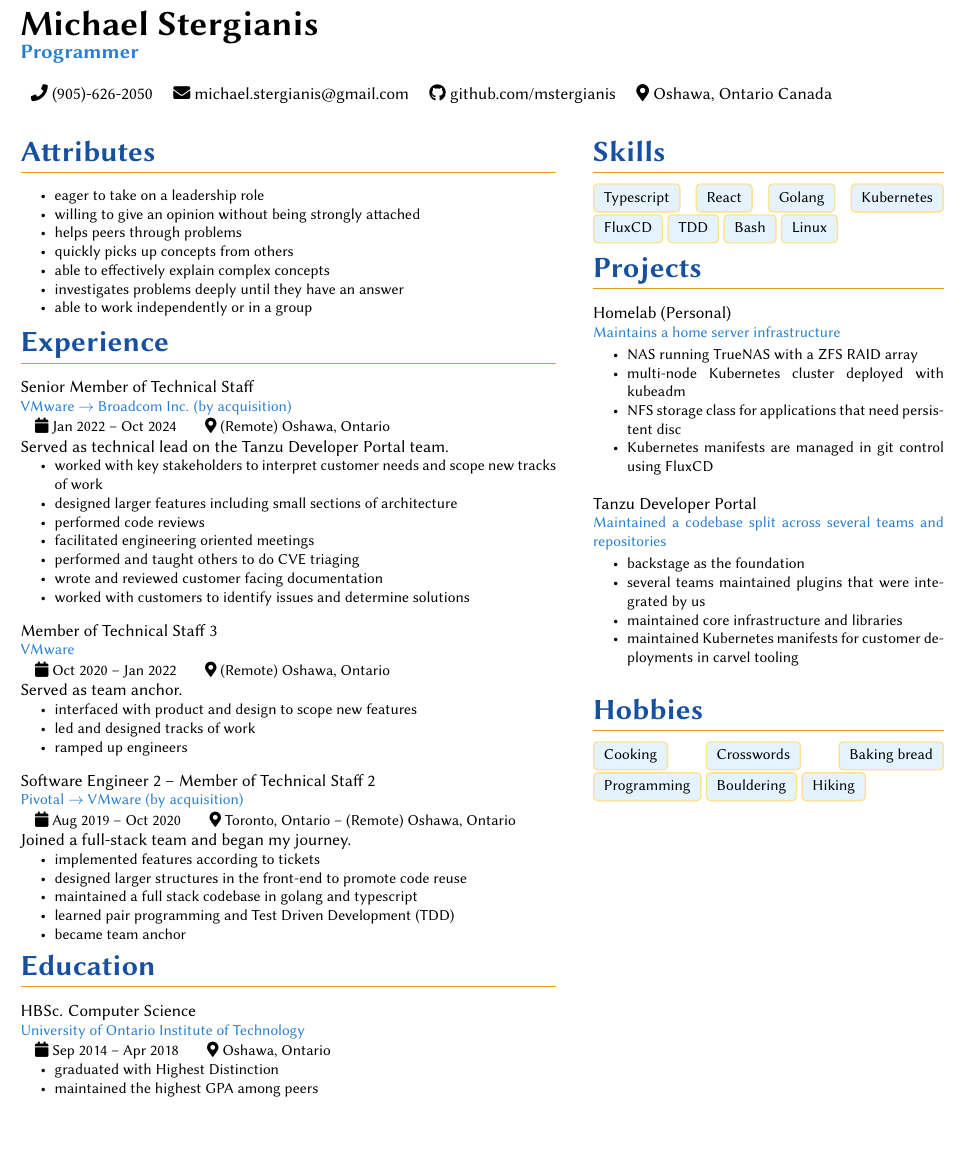
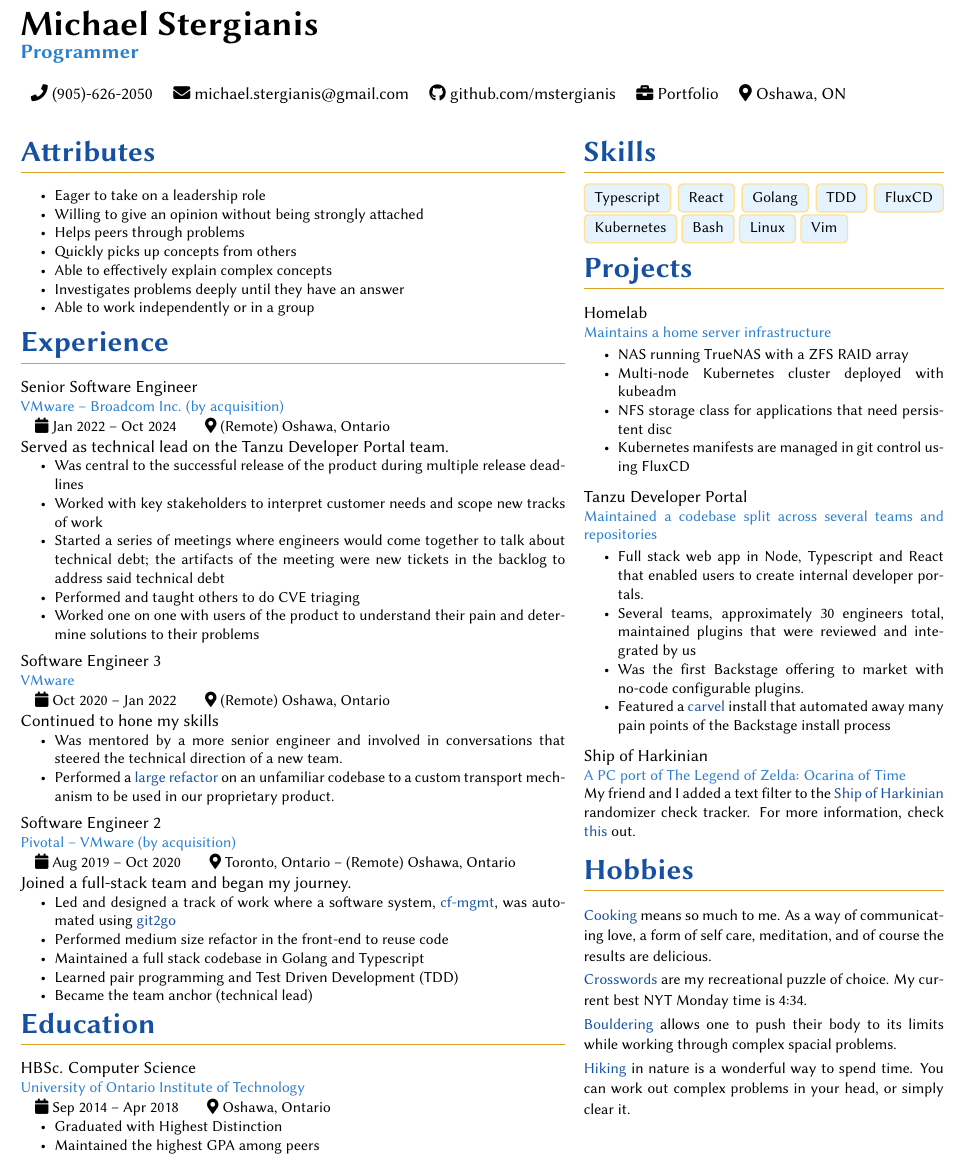
Before and after one commit to mstergianis/resume, a LaTeX CV (resume.tex): part of the page, cut so that both start at the same text, the shorter picture padded with empty space. Compiled offline with pdfLaTeX.

Commit message:
Reworks many aspects of my resume
* Makes various superficial changes to the styling
* Adds portfolio (WIP) to the top bar
* Capitalizes: all bullet points for stylistic consistency (proper names are a
  pain)
* Goes over work experience deleting points of little value and reworking points
  to convey more value
* Adds SOH rando section
* Goes over hobbies and gives more information on why I love each; pares down
  the list

```diff
--- a/resume.tex
+++ b/resume.tex
@@ -11,8 +11,6 @@
 \usetikzlibrary{shadows.blur}
 
 \usepackage[unicode=true]{hyperref}
-\hypersetup{pdfborder={0 0 0},
-  breaklinks=true}
 
 \definecolor{primary}{HTML}{277ed1}
 \newcommand{\primary}{\color{primary}}
@@ -32,6 +30,12 @@
 \definecolor{complementaryscant}{HTML}{ffe194}
 \newcommand{\complementaryscant}{\color{complementaryscant}}
 
+\hypersetup{
+  pdfborder={0 0 0},
+  colorlinks=true,
+  urlcolor=primarydark,
+  breaklinks=true,
+}
 \urlstyle{same}  % don't use monospace font for urls
 
 \newcommand{\mapMarker}{\faMapMarker*[alt]}
@@ -42,14 +46,18 @@
 {\faGithub \space \href{https://github.com/mstergianis}{github.com/mstergianis}}
 \newcommand{\phone}
 {\faPhone \space \href{tel:+1-905-626-2050}{(905)-626-2050}}
+\newcommand{\portfolio}
+{\faBriefcase \space \href{https://michael.stergianis.ca}{Portfolio}}
 \newcommand{\location}
-{\mapMarker \space Oshawa, Ontario Canada}
+{\mapMarker \space Oshawa, ON}
 
 \newenvironment{heading}[1]{%
   {\LARGE \primarydark \textbf{#1}}\\ {\complementary
     \rule[5pt]{\linewidth}{0.6pt}}
 }
 {\par\vspace{8pt}}
+
+\newcommand{\blockend}{\vspace{4pt}}
 
 \newenvironment{experience}[4]{
   { #1 \par}
@@ -58,14 +66,14 @@
     { \small \faCalendar \space #3 } & { \small \mapMarker \space #4 }
   \end{tabularx}%
 }{
-  \vspace{8pt}
+  \blockend{}
 }
 
 \newenvironment{project}[2]{%
   { #1 \par }
   { \small \primary #2 \par }%
 }{
-  \vspace{8pt}
+  \blockend{}
 }
 
 \newenvironment{itemize*}%
@@ -76,6 +84,8 @@
     \small%
   }%
   {\end{itemize}}
+
+\newenvironment{prose}{\small}{\par}
 
 \newcommand{\skill}[1]{%
   \begin{tikzpicture}%
@@ -91,6 +101,10 @@
   \end{tikzpicture}%
 }
 
+\newcommand{\hobby}[2]{%
+  {\small {\primarydark{#1}} #2} \par \vspace{2pt}
+}
+
 \setlength{\parindent}{0pt}
 
 \pagestyle{empty}
@@ -100,123 +114,159 @@
 {\large \primary \textbf{Programmer}}
 \\
 
-\begin{tabularx}{\linewidth}{ l l l l }
-  \phone & \email & \github & \location \\
+\begingroup
+\hypersetup{
+  urlcolor=.,
+}
+\begin{tabularx}{\linewidth}{ l l l l l }
+  \phone & \email & \github & \portfolio & \location \\
 \end{tabularx}\\
+\endgroup
 
-\begin{minipage}[t]{0.58\textwidth}%
+\begin{minipage}[t]{0.59\textwidth}%
   \begin{heading}{Attributes}
     \begin{itemize*}
-    \item eager to take on a leadership role
-    \item willing to give an opinion without being strongly attached
-    \item helps peers through problems
-    \item quickly picks up concepts from others
-    \item able to effectively explain complex concepts
-    \item investigates problems deeply until they have an answer
-    \item able to work independently or in a group
+    \item Eager to take on a leadership role
+    \item Willing to give an opinion without being strongly attached
+    \item Helps peers through problems
+    \item Quickly picks up concepts from others
+    \item Able to effectively explain complex concepts
+    \item Investigates problems deeply until they have an answer
+    \item Able to work independently or in a group
     \end{itemize*}
   \end{heading}
   %
   \begin{heading}{Experience}%
-    \begin{experience}{Senior Member of Technical Staff}
-      {VMware \(\rightarrow\) Broadcom Inc. (by acquisition)}
+    \begin{experience}{Senior Software Engineer}
+      {VMware -- Broadcom Inc. (by acquisition)}
       {Jan 2022 -- Oct 2024}
       {(Remote) Oshawa, Ontario}
       Served as technical lead on the Tanzu Developer Portal team.
       \begin{itemize*}
-      \item worked with key stakeholders to interpret customer needs and scope
+      \item Was central to the successful release of the product during multiple
+        release deadlines
+      \item Worked with key stakeholders to interpret customer needs and scope
         new tracks of work
-      \item designed larger features including small sections of architecture
-      \item performed code reviews
-      \item facilitated engineering oriented meetings
-      \item performed and taught others to do CVE triaging
-      \item wrote and reviewed customer facing documentation
-      \item worked with customers to identify issues and determine solutions
+      \item Started a series of meetings where engineers would come together to
+        talk about technical debt; the artifacts of the meeting were new tickets
+        in the backlog to address said technical debt
+      \item Performed and taught others to do CVE triaging
+      \item Worked one on one with users of the product to understand their pain
+        and determine solutions to their problems
       \end{itemize*}
     \end{experience}
     %
-    \begin{experience}{Member of Technical Staff 3}
+    \begin{experience}{Software Engineer 3}
       {VMware}
       {Oct 2020 -- Jan 2022}
       {(Remote) Oshawa, Ontario}
-      Served as team anchor.
+      Continued to hone my skills
       \begin{itemize*}
-      \item interfaced with product and design to scope new features
-      \item led and designed tracks of work
-      \item ramped up engineers
+      % 1. phrase this in a way that showcases skill
+      % 2. what tracks of work?
+      % 3. too broad, narrow it down
+      \item Was mentored by a more senior engineer and involved in conversations
+        that steered the technical direction of a new team.
+      \item Performed a
+        \href{https://github.com/vmware-archive/octant/pull/2581}{large
+          refactor} on an unfamiliar codebase to a custom transport mechanism to
+        be used in our proprietary product.
       \end{itemize*}
     \end{experience}
-    %
-    \begin{experience}{Software Engineer 2 -- Member of Technical Staff 2}
-      {Pivotal \(\rightarrow\) VMware (by acquisition)}
+
+    \begin{experience}{Software Engineer 2}
+      {Pivotal -- VMware (by acquisition)}
       {Aug 2019 -- Oct 2020}
       {Toronto, Ontario -- (Remote) Oshawa, Ontario}
       Joined a full-stack team and began my journey.
       \begin{itemize*}
-        \item implemented features according to tickets
-        \item designed larger structures in the front-end to promote code reuse
-        \item maintained a full stack codebase in golang and typescript
-        \item learned pair programming and Test Driven Development (TDD)
-        \item became team anchor
+        \item Led and designed a track of work where a software system,
+          \href{https://github.com/vmware-tanzu-labs/cf-mgmt}{cf-mgmt}, was
+          automated using \href{https://github.com/libgit2/git2go}{git2go}
+        \item Performed medium size refactor in the front-end to reuse code
+        \item Maintained a full stack codebase in Golang and Typescript
+        \item Learned pair programming and Test Driven Development (TDD)
+        \item Became the team anchor (technical lead)
       \end{itemize*}
     \end{experience}
-    %
+
     \begin{heading}{Education}
       \begin{experience}{HBSc. Computer Science}
         {University of Ontario Institute of Technology}
         {Sep 2014 -- Apr 2018}
         {Oshawa, Ontario}
         \begin{itemize*}
-          \item graduated with Highest Distinction
-          \item maintained the highest GPA among peers
+          \item Graduated with Highest Distinction
+          \item Maintained the highest GPA among peers
         \end{itemize*}
       \end{experience}
     \end{heading}
-    %
   \end{heading}
+
 \end{minipage}%
-\hspace{0.04\textwidth}%
-\begin{minipage}[t]{0.38\textwidth}%
+\hspace{0.02\textwidth}%
+\begin{minipage}[t]{0.39\textwidth}%
   \begin{heading}{Skills}
     \skill{Typescript}
     \skill{React}
     \skill{Golang}
+    \skill{TDD}
+    \skill{FluxCD}
     \skill{Kubernetes}
-    \skill{FluxCD}
-    \skill{TDD}
     \skill{Bash}
     \skill{Linux}
+    \skill{Vim}
   \end{heading}
-  %
+
   \begin{heading}{Projects}
-    \begin{project}{Homelab (Personal)}{Maintains a home server infrastructure}%
+    \begin{project}{Homelab}{Maintains a home server infrastructure}%
       \begin{itemize*}
         \item NAS running TrueNAS with a ZFS RAID array
-        \item multi-node Kubernetes cluster deployed with kubeadm
+        \item Multi-node Kubernetes cluster deployed with kubeadm
         \item NFS storage class for applications that need persistent disc
         \item Kubernetes manifests are managed in git control using FluxCD
       \end{itemize*}
     \end{project}
-    %
+
     \begin{project}{Tanzu Developer Portal}
       {Maintained a codebase split across several teams and repositories}%
       \begin{itemize*}
-        \item \href{https://backstage.io}{backstage} as the foundation
-        \item several teams maintained plugins that were integrated by us
-        \item maintained core infrastructure and libraries
-        \item maintained Kubernetes manifests for customer deployments in
-          \href{https://carvel.dev}{carvel} tooling
+        \item Full stack web app in Node, Typescript and React that enabled
+          users to create internal developer portals.
+        \item Several teams, approximately 30 engineers total, maintained
+          plugins that were reviewed and integrated by us
+        \item Was the first Backstage offering to market with \linebreak no-code
+          configurable plugins.
+        \item Featured a \href{https://carvel.dev}{carvel} install that
+          automated away many pain points of the Backstage install process
       \end{itemize*}
     \end{project}
+
+    \begin{project}{Ship of Harkinian}
+      {A PC port of The Legend of Zelda: Ocarina of Time}%
+      \begin{prose}
+        My friend and I added a text filter to the
+        \href{https://www.shipofharkinian.com/}{Ship of Harkinian} randomizer
+        check tracker. For more information, check
+        \href{https://michael.stergianis.ca/posts/adding-a-text-filter-to-the-ship-of-harkinian-randomizer-check-tracker/}{this}
+        out.
+      \end{prose}
+    \end{project}
+    %
   \end{heading}
   %
   \begin{heading}{Hobbies}
-    \skill{Cooking}
-    \skill{Crosswords}
-    \skill{Baking bread}
-    \skill{Programming}
-    \skill{Bouldering}
-    \skill{Hiking}
+    \hobby{Cooking}{means so much to me. As a way of communicating love, a form
+      of self care, meditation, and of course the results are delicious.}
+
+    \hobby{Crosswords}{are my recreational puzzle of choice. My current best NYT
+      Monday time is 4:34.}
+
+    \hobby{Bouldering}{allows one to push their body to its limits while working
+    through complex spacial problems.}
+
+    \hobby{Hiking}{in nature is a wonderful way to spend time. You can work out
+      complex problems in your head, or simply clear it.}
   \end{heading}
 \end{minipage}
 \end{document}
```
Also changed, not shown: resume.pdf.
